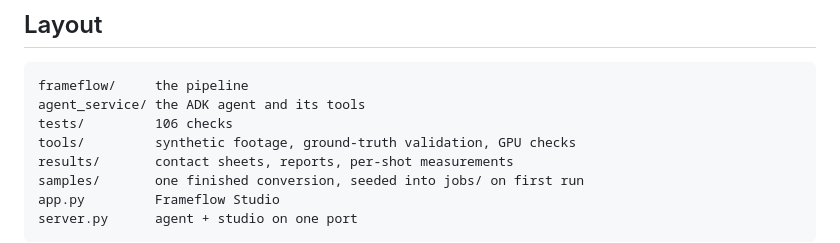
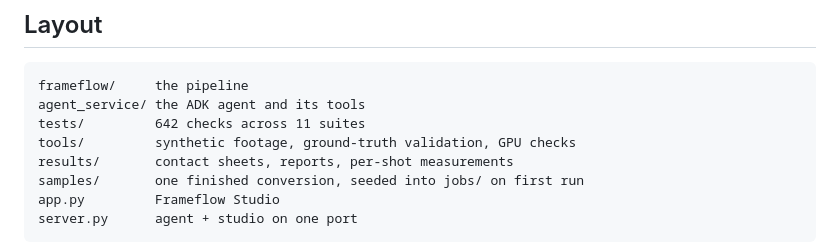
Before and after one commit to NebByte/frameflow, a Markdown page: QUICKSTART.md, the part around the change. GitHub-like rendering.

Commit message:
QUICKSTART: the check count

````diff
--- a/QUICKSTART.md
+++ b/QUICKSTART.md
@@ -76,7 +76,7 @@ python server.py     # agent on :8080/dev-ui/ , studio on :8080/studio/
 ```
 frameflow/     the pipeline
 agent_service/ the ADK agent and its tools
-tests/         106 checks
+tests/         642 checks across 11 suites
 tools/         synthetic footage, ground-truth validation, GPU checks
 results/       contact sheets, reports, per-shot measurements
 samples/       one finished conversion, seeded into jobs/ on first run
````
